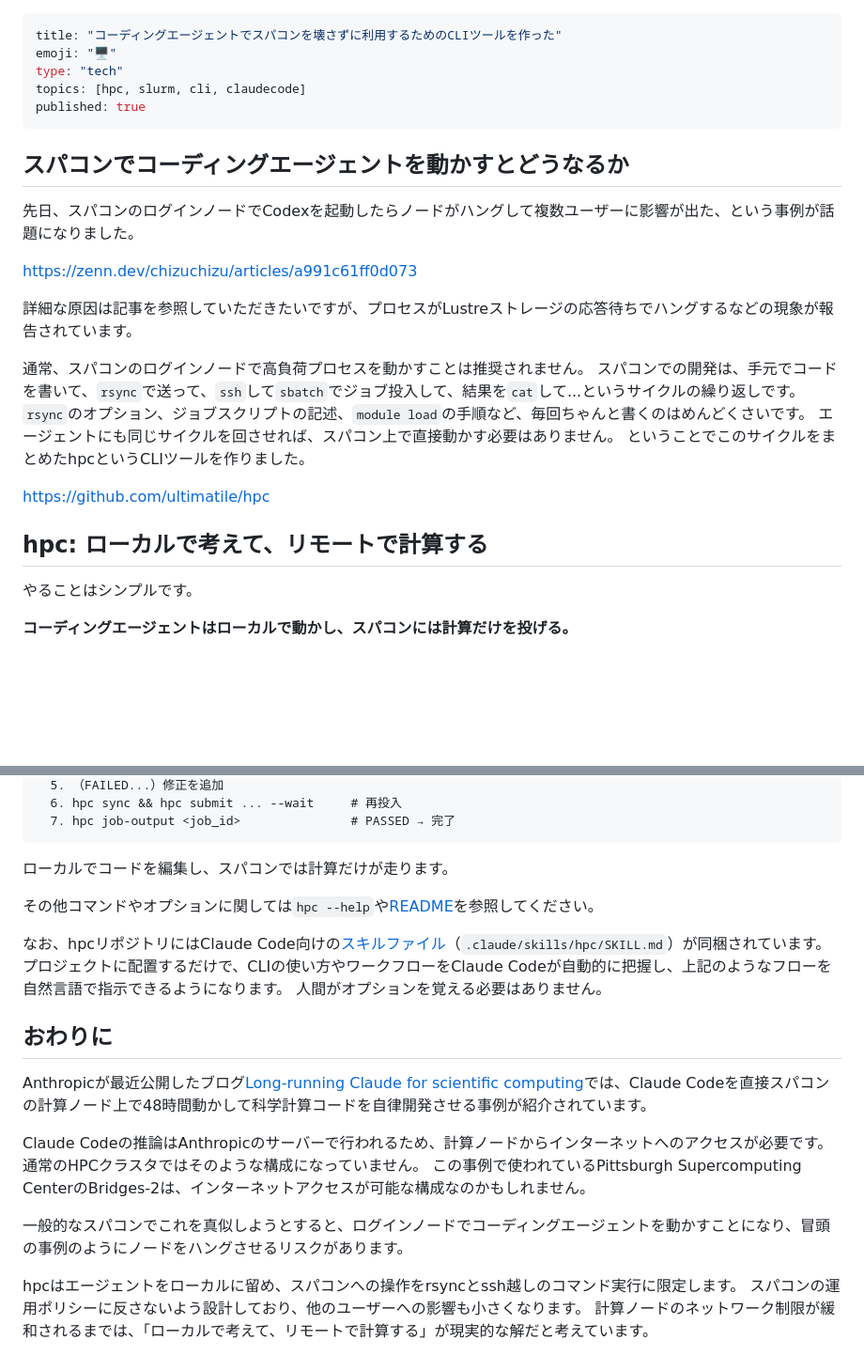
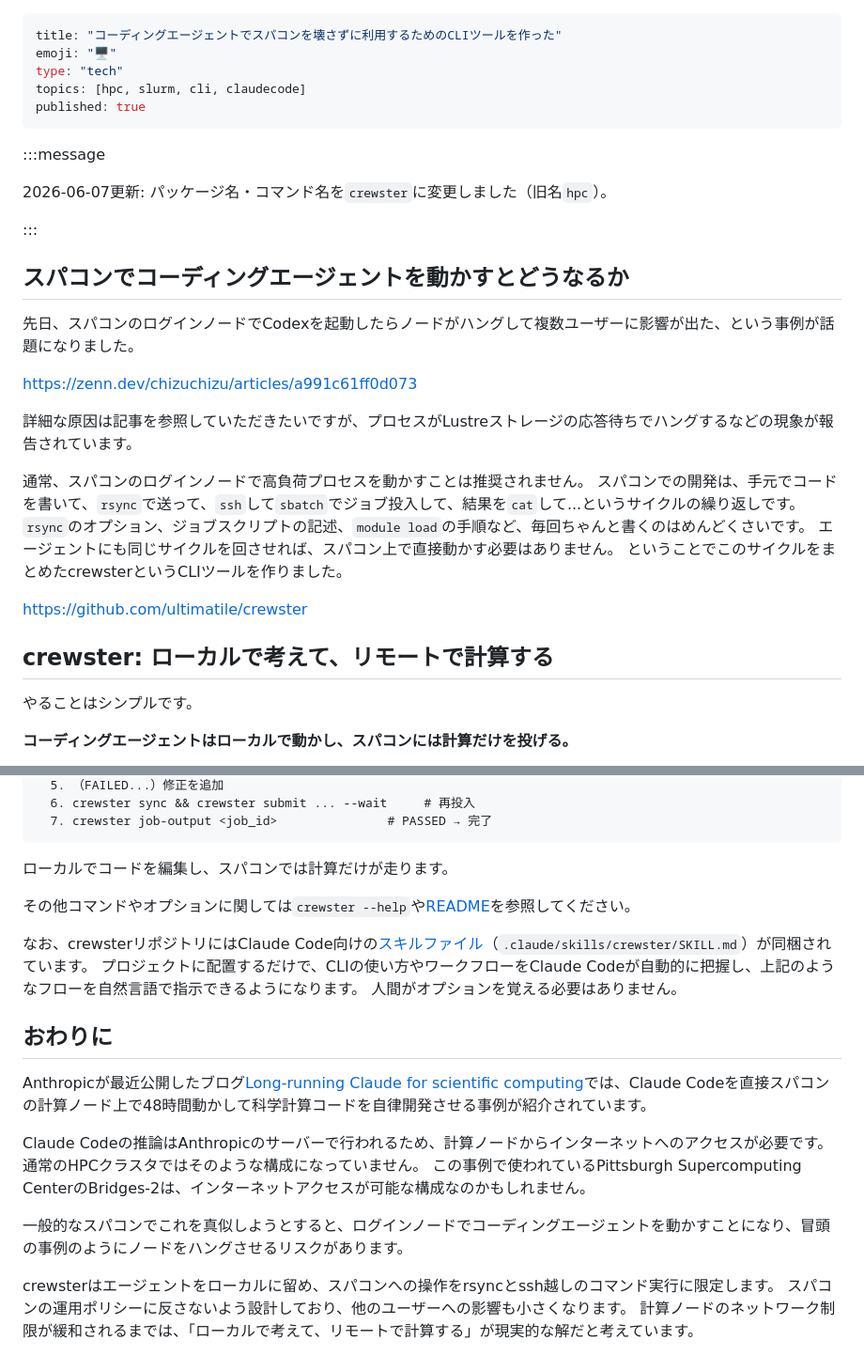
Before and after one commit to ultimatile/Zenn, a Markdown page: articles/hpc-rsync-slurm-automation-cli.md, 2 parts joined by grey strips. Shown at 94% size. GitHub-like rendering; blank space fills up the shorter version.

````diff
--- a/articles/hpc-rsync-slurm-automation-cli.md
+++ b/articles/hpc-rsync-slurm-automation-cli.md
@@ -6,11 +6,17 @@ topics: [hpc, slurm, cli, claudecode]
 published: true
 ---
 
+:::message
+
+2026-06-07更新: パッケージ名・コマンド名を`crewster`に変更しました（旧名`hpc`）。
+
+:::
+
 ## スパコンでコーディングエージェントを動かすとどうなるか
 
 先日、スパコンのログインノードでCodexを起動したらノードがハングして複数ユーザーに影響が出た、という事例が話題になりました。
 
-https://zenn.dev/chizuchizu/articles/a991c61ff0d073
+<https://zenn.dev/chizuchizu/articles/a991c61ff0d073>
 
 詳細な原因は記事を参照していただきたいですが、プロセスがLustreストレージの応答待ちでハングするなどの現象が報告されています。
 
@@ -18,11 +24,11 @@ https://zenn.dev/chizuchizu/articles/a991c61ff0d073
 スパコンでの開発は、手元でコードを書いて、`rsync`で送って、`ssh`して`sbatch`でジョブ投入して、結果を`cat`して...というサイクルの繰り返しです。
 `rsync`のオプション、ジョブスクリプトの記述、`module load`の手順など、毎回ちゃんと書くのはめんどくさいです。
 エージェントにも同じサイクルを回させれば、スパコン上で直接動かす必要はありません。
-ということでこのサイクルをまとめたhpcというCLIツールを作りました。
+ということでこのサイクルをまとめたcrewsterというCLIツールを作りました。
 
-https://github.com/ultimatile/hpc
+<https://github.com/ultimatile/crewster>
 
-## hpc: ローカルで考えて、リモートで計算する
+## crewster: ローカルで考えて、リモートで計算する
 
 やることはシンプルです。
 
@@ -144,13 +150,13 @@ Claude Code:
   5. （FAILED...）修正を追加
-  6. hpc sync && hpc submit ... --wait     # 再投入
-  7. hpc job-output <job_id>               # PASSED → 完了
+  6. crewster sync && crewster submit ... --wait     # 再投入
+  7. crewster job-output <job_id>               # PASSED → 完了
 ```
 
 ローカルでコードを編集し、スパコンでは計算だけが走ります。
 
-その他コマンドやオプションに関しては`hpc --help`や[README](https://github.com/ultimatile/hpc/blob/main/README.md)を参照してください。
+その他コマンドやオプションに関しては`crewster --help`や[README](https://github.com/ultimatile/crewster/blob/main/README.md)を参照してください。
 
-なお、hpcリポジトリにはClaude Code向けの[スキルファイル](https://docs.anthropic.com/en/docs/claude-code/skills)（`.claude/skills/hpc/SKILL.md`）が同梱されています。
+なお、crewsterリポジトリにはClaude Code向けの[スキルファイル](https://docs.anthropic.com/en/docs/claude-code/skills)（`.claude/skills/crewster/SKILL.md`）が同梱されています。
 プロジェクトに配置するだけで、CLIの使い方やワークフローをClaude Codeが自動的に把握し、上記のようなフローを自然言語で指示できるようになります。
 人間がオプションを覚える必要はありません。
 
@@ -164,6 +170,6 @@ Claude Codeの推論はAnthropicのサーバーで行われるため、計算ノ
 
 一般的なスパコンでこれを真似しようとすると、ログインノードでコーディングエージェントを動かすことになり、冒頭の事例のようにノードをハングさせるリスクがあります。
 
-hpcはエージェントをローカルに留め、スパコンへの操作をrsyncとssh越しのコマンド実行に限定します。
+crewsterはエージェントをローカルに留め、スパコンへの操作をrsyncとssh越しのコマンド実行に限定します。
 スパコンの運用ポリシーに反さないよう設計しており、他のユーザーへの影響も小さくなります。
 計算ノードのネットワーク制限が緩和されるまでは、「ローカルで考えて、リモートで計算する」が現実的な解だと考えています。
````
Also changed, not shown: other parts of articles/hpc-rsync-slurm-automation-cli.md (+26 -26 lines).
